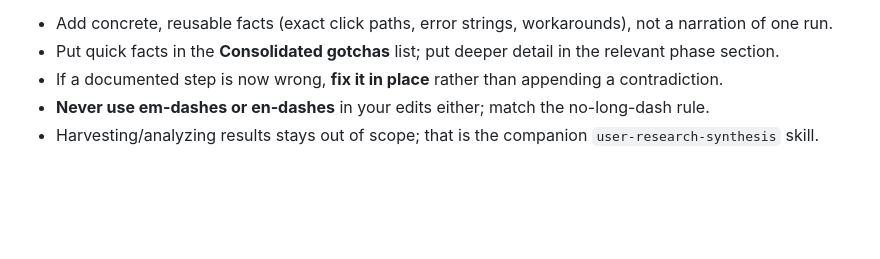
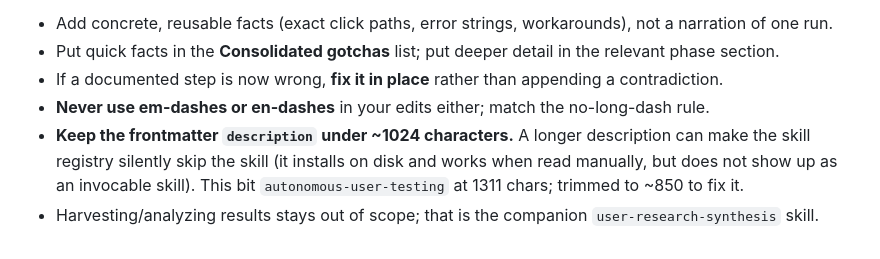
Before and after one commit to eli-w-king/autonomous-output-skills, a Markdown page: autonomous-user-testing/SKILL.md, the part around the change. Rendered like a GitHub page; blank space fills up the shorter version.

Commit message:
docs: record the ~1024-char description cap as a maintenance rule in both skills
Co-authored-by: Copilot <223556219+Copilot@users.noreply.github.com>

```diff
--- a/autonomous-user-testing/SKILL.md
+++ b/autonomous-user-testing/SKILL.md
@@ -643,4 +643,7 @@ easier run.** Keep edits concise and in the existing style:
 - Put quick facts in the **Consolidated gotchas** list; put deeper detail in the relevant phase section.
 - If a documented step is now wrong, **fix it in place** rather than appending a contradiction.
 - **Never use em-dashes or en-dashes** in your edits either; match the no-long-dash rule.
+- **Keep the frontmatter `description` under ~1024 characters.** A longer description can make the skill
+  registry silently skip the skill (it installs on disk and works when read manually, but does not show
+  up as an invocable skill). This bit `autonomous-user-testing` at 1311 chars; trimmed to ~850 to fix it.
 - Harvesting/analyzing results stays out of scope; that is the companion `user-research-synthesis` skill.
```
Also changed, not shown: user-research-synthesis/SKILL.md (+4 -0 lines).
